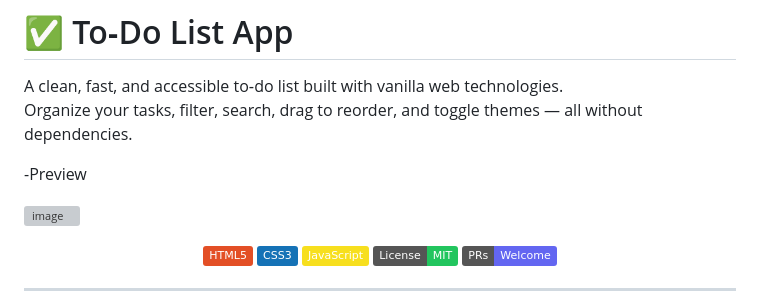
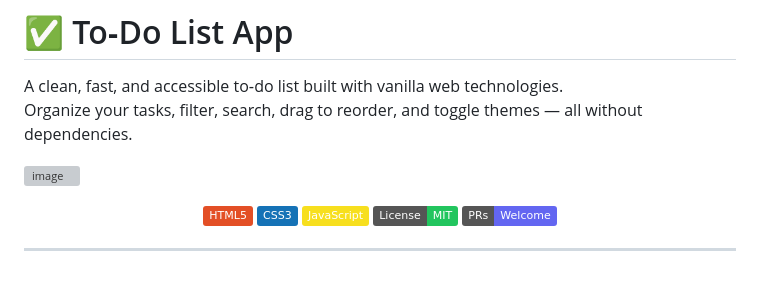
Before and after one commit to MdSaifAli063/To-Do-List-App, a Markdown page: README.md, the part around the change. Rendered like a GitHub page; badges without logos; blank space fills up the shorter version; grey boxes are pictures that could not be loaded.

Commit message:
w
w

Co-Authored-By: Saif <230357354+mdsaifali1563@users.noreply.github.com>

```diff
--- a/README.md
+++ b/README.md
@@ -3,7 +3,6 @@
 A clean, fast, and accessible to‑do list built with vanilla web technologies.
 Organize your tasks, filter, search, drag to reorder, and toggle themes — all without dependencies.
 
--Preview
 
  ![image](https://github.com/Mdsaif4363/To-Do-List-App/blob/1a47697c0e2f0e68ce41b16d79dec944cd5194ba/Screenshot%202025-08-25%20161715.png)
 
```
